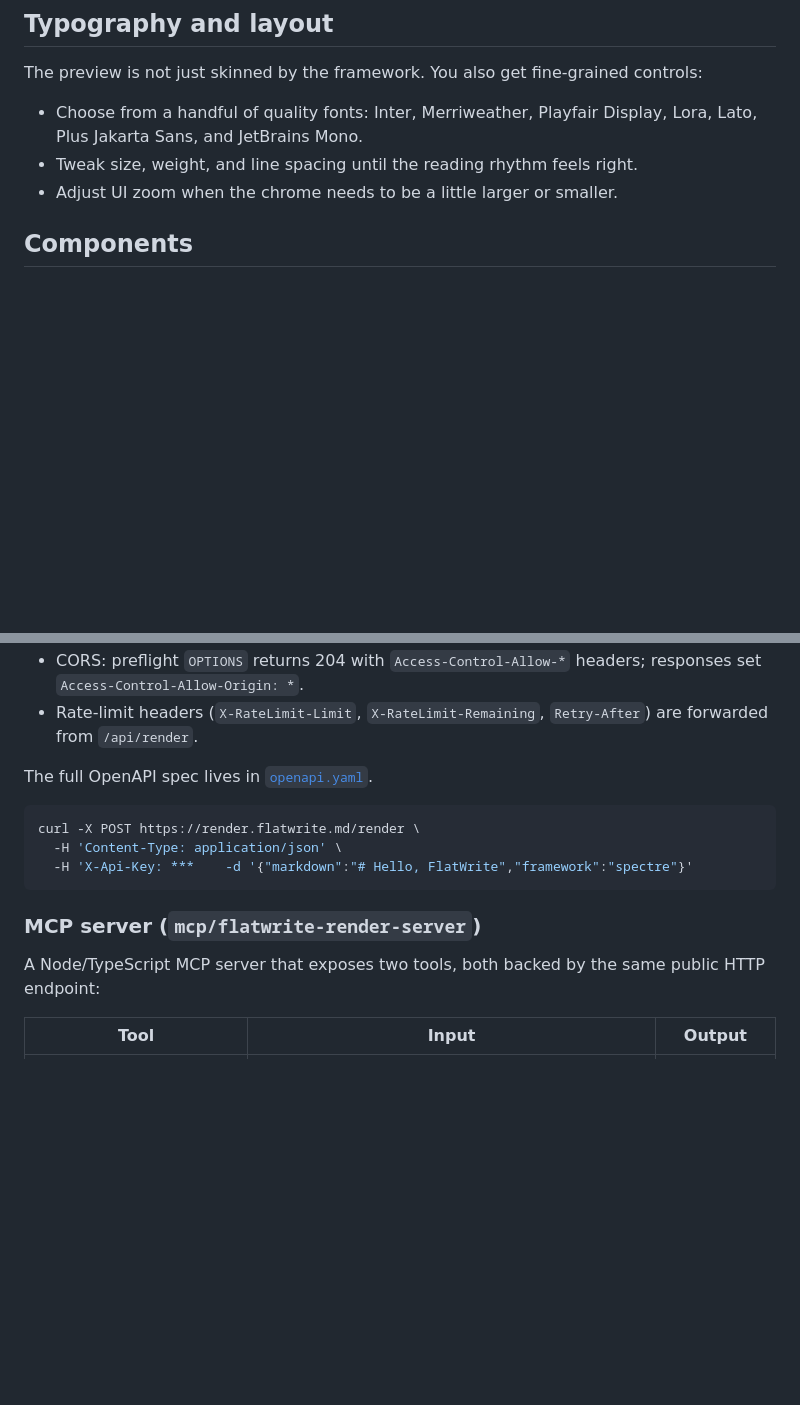
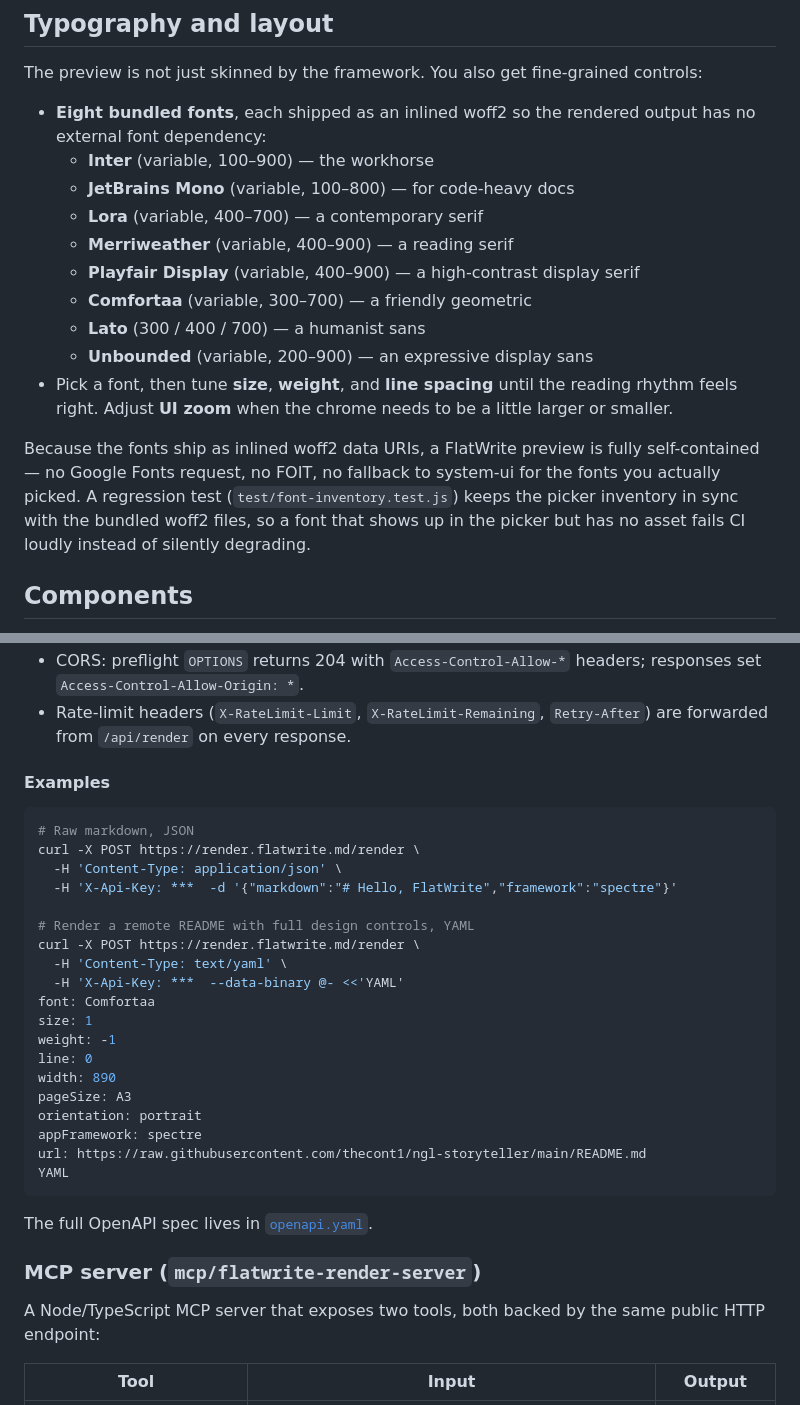
Before and after one commit to thecont1/flatwrite, a Markdown page: README.md, 2 parts joined by grey strips. GitHub-like rendering; blank space fills up the shorter version.

````diff
--- a/README.md
+++ b/README.md
@@ -41,9 +41,18 @@ Switching between them is instant, so you can see the same content in entirely d
 
 The preview is not just skinned by the framework. You also get fine-grained controls:
 
-- Choose from a handful of quality fonts: Inter, Merriweather, Playfair Display, Lora, Lato, Plus Jakarta Sans, and JetBrains Mono.
-- Tweak size, weight, and line spacing until the reading rhythm feels right.
-- Adjust UI zoom when the chrome needs to be a little larger or smaller.
+- **Eight bundled fonts**, each shipped as an inlined woff2 so the rendered output has no external font dependency:
+  - **Inter** (variable, 100–900) — the workhorse
+  - **JetBrains Mono** (variable, 100–800) — for code-heavy docs
+  - **Lora** (variable, 400–700) — a contemporary serif
+  - **Merriweather** (variable, 400–900) — a reading serif
+  - **Playfair Display** (variable, 400–900) — a high-contrast display serif
+  - **Comfortaa** (variable, 300–700) — a friendly geometric
+  - **Lato** (300 / 400 / 700) — a humanist sans
+  - **Unbounded** (variable, 200–900) — an expressive display sans
+- Pick a font, then tune **size**, **weight**, and **line spacing** until the reading rhythm feels right. Adjust **UI zoom** when the chrome needs to be a little larger or smaller.
+
+Because the fonts ship as inlined woff2 data URIs, a FlatWrite preview is fully self-contained — no Google Fonts request, no FOIT, no fallback to system-ui for the fonts you actually picked. A regression test (`test/font-inventory.test.js`) keeps the picker inventory in sync with the bundled woff2 files, so a font that shows up in the picker but has no asset fails CI loudly instead of silently degrading.
 
 ## Components
 
@@ -96,18 +143,35 @@ handler that powers the live preview.
 - CORS: preflight `OPTIONS` returns 204 with `Access-Control-Allow-*` headers; responses set `Access-Control-Allow-Origin: *`.
-- Rate-limit headers (`X-RateLimit-Limit`, `X-RateLimit-Remaining`, `Retry-After`) are forwarded from `/api/render`.
+- Rate-limit headers (`X-RateLimit-Limit`, `X-RateLimit-Remaining`, `Retry-After`) are forwarded from `/api/render` on every response.
+
+#### Examples
+
+```bash
+# Raw markdown, JSON
+curl -X POST https://render.flatwrite.md/render \
+  -H 'Content-Type: application/json' \
+  -H 'X-Api-Key: ***  -d '{"markdown":"# Hello, FlatWrite","framework":"spectre"}'
+
+# Render a remote README with full design controls, YAML
+curl -X POST https://render.flatwrite.md/render \
+  -H 'Content-Type: text/yaml' \
+  -H 'X-Api-Key: ***  --data-binary @- <<'YAML'
+font: Comfortaa
+size: 1
+weight: -1
+line: 0
+width: 890
+pageSize: A3
+orientation: portrait
+appFramework: spectre
+url: https://raw.githubusercontent.com/thecont1/ngl-storyteller/main/README.md
+YAML
+```
 
 The full OpenAPI spec lives in [`openapi.yaml`](./openapi.yaml).
 
-```bash
-curl -X POST https://render.flatwrite.md/render \
-  -H 'Content-Type: application/json' \
-  -H 'X-Api-Key: ***    -d '{"markdown":"# Hello, FlatWrite","framework":"spectre"}'
-```
-
 ### MCP server (`mcp/flatwrite-render-server`)
 
-A Node/TypeScript MCP server that exposes two tools, both backed by the same
-public HTTP endpoint:
+A Node/TypeScript MCP server that exposes two tools, both backed by the same public HTTP endpoint:
 
 | Tool | Input | Output |
 | --- | --- | --- |
````
Also changed, not shown: other parts of README.md (+53 -13 lines).
